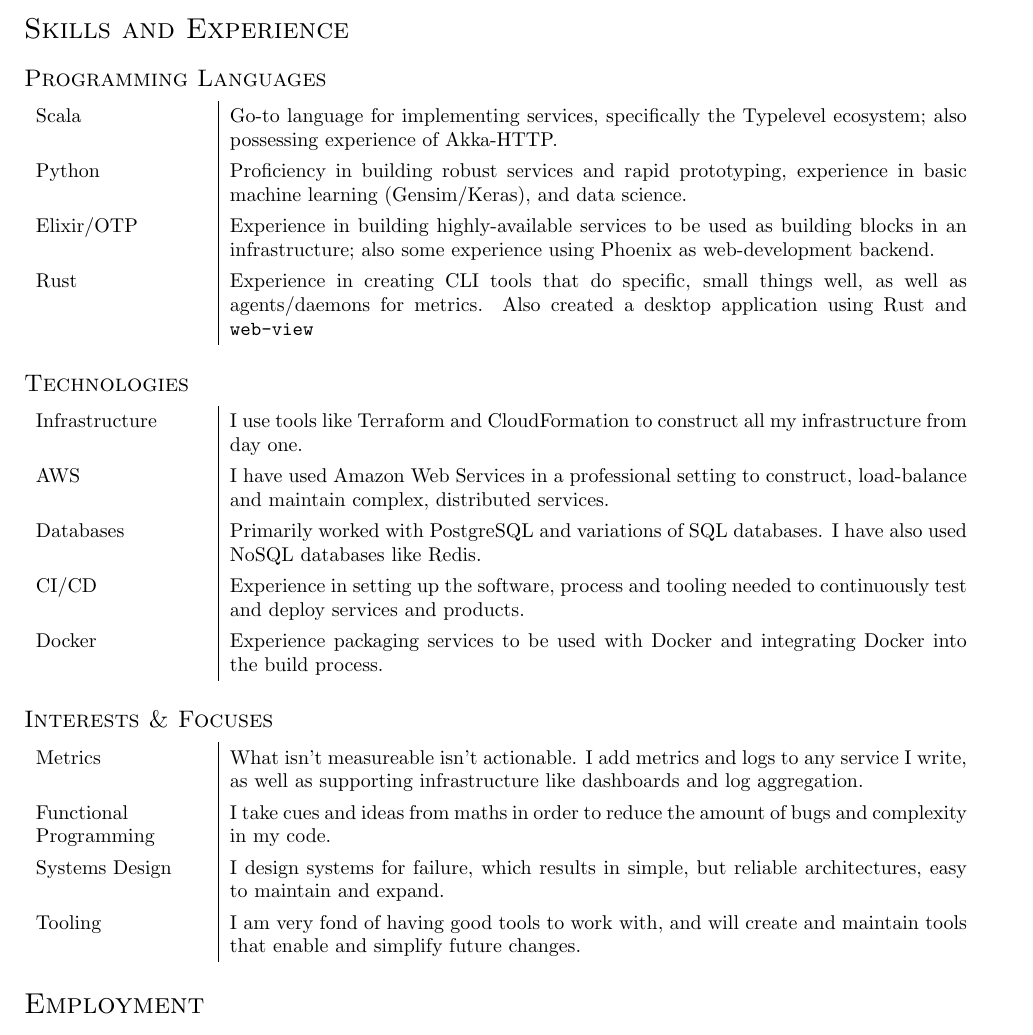
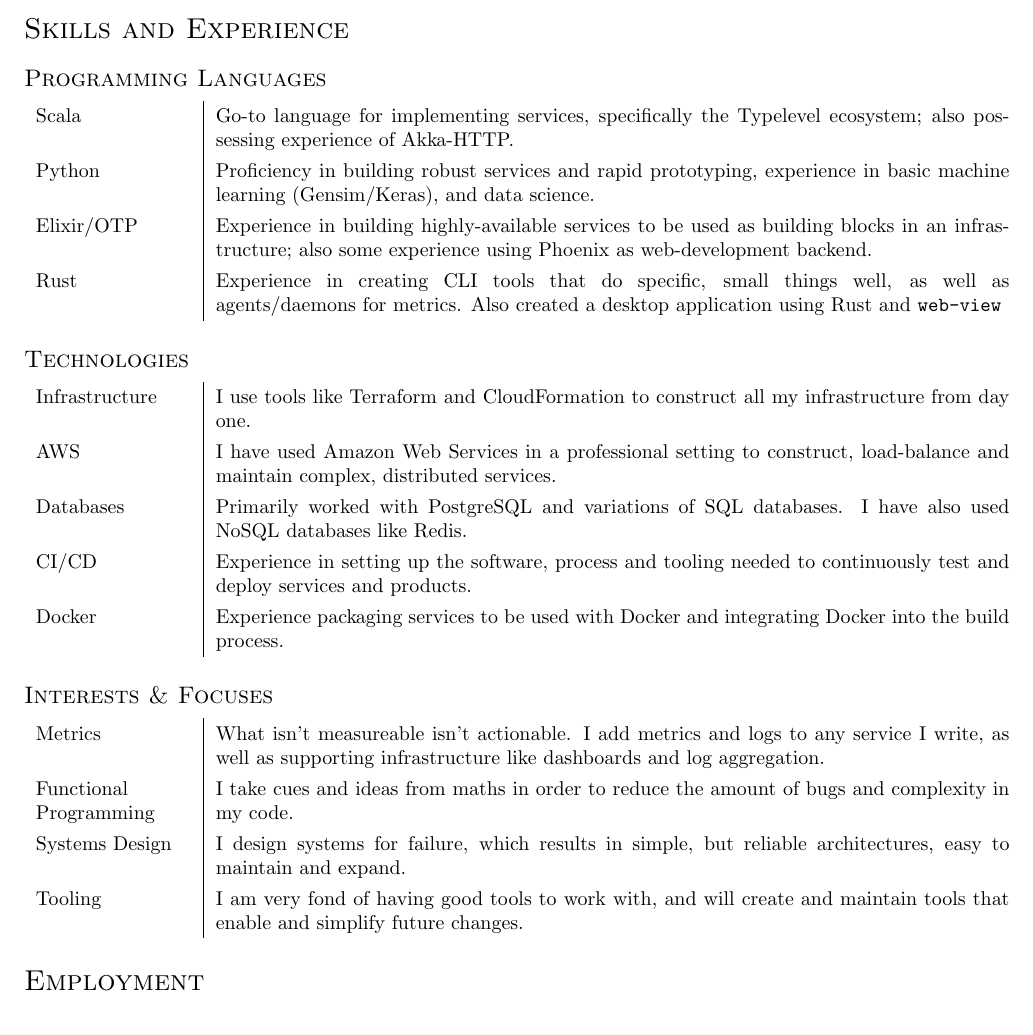
Before and after one commit to MordecaiMalignatus/cv, a LaTeX CV (cv.tex): part of page 1 of 2, cut so that both start at the same text. Compiled offline with pdfLaTeX.

Commit message:
Adjust margins and layout

```diff
--- a/cv.tex
+++ b/cv.tex
@@ -98,7 +98,7 @@
 \section*{Skills and Experience}
 
 \subsection*{Programming Languages}
-\begin{tabular}{ p{3cm} | p{13cm} }
+\begin{tabular}{ p{2.75cm} | p{14cm} }
 Scala & Go-to language for implementing services, specifically the Typelevel ecosystem;
 also possessing experience of Akka-HTTP.\\
 Python & Proficiency in building robust services and rapid prototyping,
@@ -112,7 +112,7 @@ Rust and {\tt web-view} \\
 \end{tabular}
 
 \subsection*{Technologies}
-\begin{tabular}{ p{3cm} | p{13cm} }
+\begin{tabular}{ p{2.75cm} | p{14cm} }
 Infrastructure & I use tools like Terraform and CloudFormation to
 construct all my infrastructure from day one. \\
 AWS & I have used Amazon Web Services in a professional setting to construct, load-balance and
@@ -126,7 +126,7 @@ integrating Docker into the build process.
 \end{tabular}
 
 \subsection*{Interests \& Focuses}
-\begin{tabular}{ p{3cm} | p{13cm} }
+\begin{tabular}{ p{2.75cm} | p{14cm} }
   Metrics & What isn't measureable isn't actionable. I add metrics and logs to
 any service I write, as well as supporting infrastructure like dashboards and
 log aggregation. \\
```
Also changed, not shown: cv.pdf.
